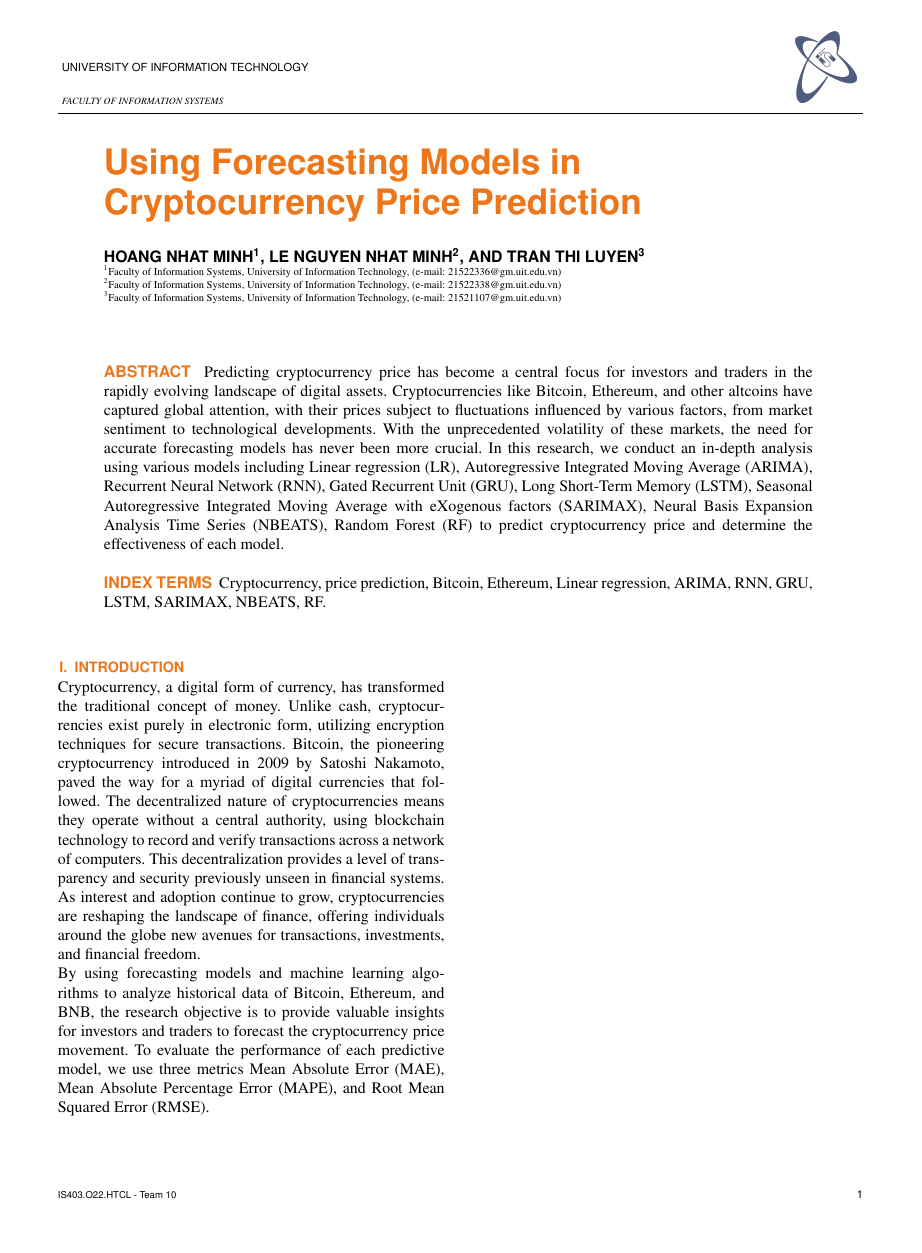
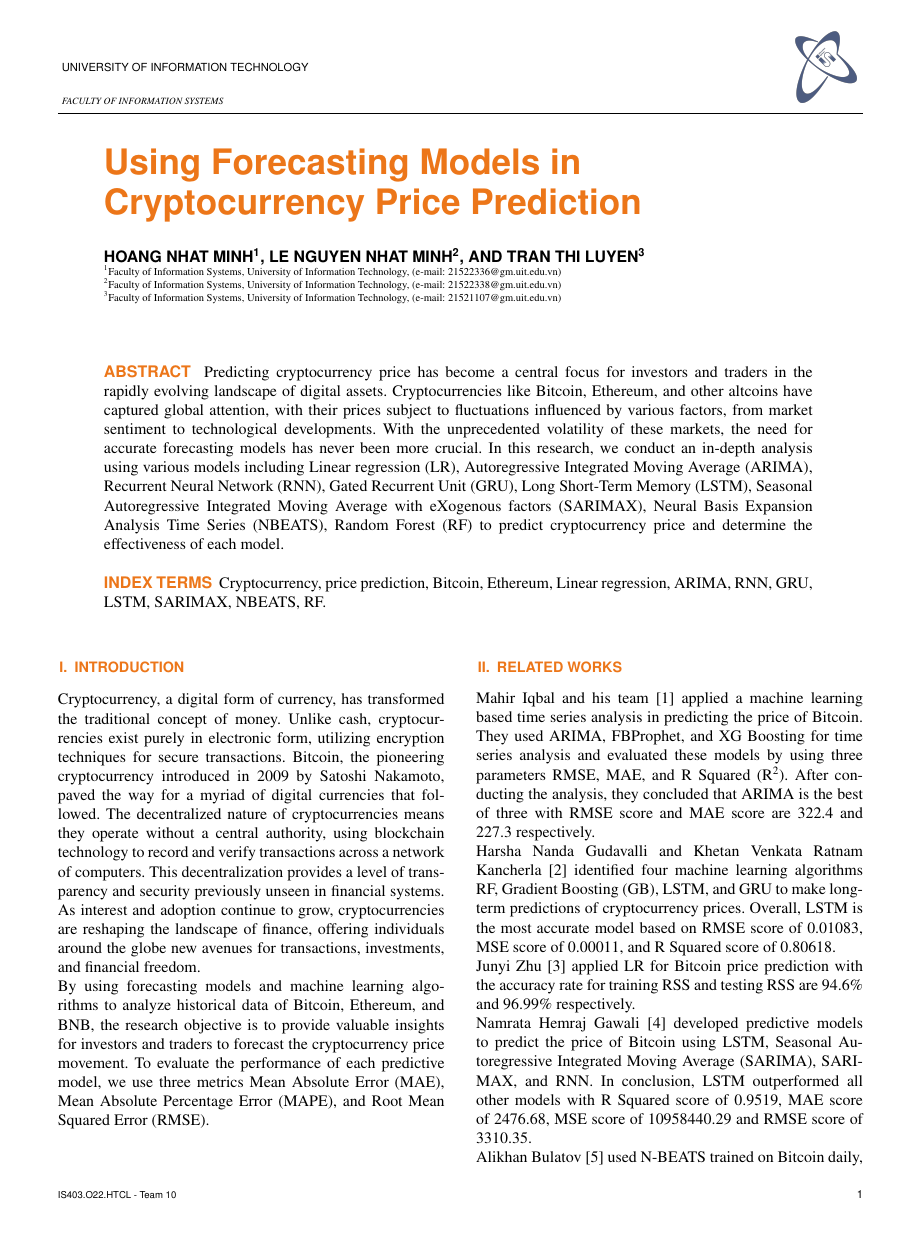
Before and after one commit to UIT21522336/IS403_O22_HTCL_10, a LaTeX paper (Report/Report.tex): the whole page before the commit and page 1 of 2 after it. Compiled offline with pdfLaTeX; a missing font is replaced by an installed copy or a similar font; a LaTeX package or settings file that is missing is left out.

Commit message:
commit week 2

```diff
--- a/Report/Report.tex
+++ b/Report/Report.tex
@@ -48,6 +48,12 @@ Cryptocurrency, price prediction, Bitcoin, Ethereum, Linear regression, ARIMA, R
 \label{sec:introduction}
 Cryptocurrency, a digital form of currency, has transformed the traditional concept of money. Unlike cash, cryptocurrencies exist purely in electronic form, utilizing encryption techniques for secure transactions. Bitcoin, the pioneering cryptocurrency introduced in 2009 by Satoshi Nakamoto, paved the way for a myriad of digital currencies that followed. The decentralized nature of cryptocurrencies means they operate without a central authority, using blockchain technology to record and verify transactions across a network of computers. This decentralization provides a level of transparency and security previously unseen in financial systems. As interest and adoption continue to grow, cryptocurrencies are reshaping the landscape of finance, offering individuals around the globe new avenues for transactions, investments, and financial freedom. \newline
 By using forecasting models and machine learning algorithms to analyze historical data of Bitcoin, Ethereum, and BNB, the research objective is to provide valuable insights for investors and traders to forecast the cryptocurrency price movement. To evaluate the performance of each predictive model, we use three metrics Mean Absolute Error (MAE), Mean Absolute Percentage Error (MAPE), and Root Mean Squared Error (RMSE).
+\section{Related Works}
+Mahir Iqbal and his team [1] applied a machine learning based time series analysis in predicting the price of Bitcoin. They used ARIMA, FBProphet, and XG Boosting for time series analysis and evaluated these models by using three parameters RMSE, MAE, and R Squared (R\textsuperscript{2}). After conducting the analysis, they concluded that ARIMA is the best of three with RMSE score and MAE score are 322.4 and 227.3 respectively.\newline
+Harsha Nanda Gudavalli and Khetan Venkata Ratnam Kancherla [2] identified four machine learning algorithms RF, Gradient Boosting (GB), LSTM, and GRU to make long-term predictions of cryptocurrency prices. Overall, LSTM is the most accurate model based on RMSE score of 0.01083, MSE score of 0.00011, and R Squared score of 0.80618.\newline
+Junyi Zhu [3] applied LR for Bitcoin price prediction with the accuracy rate for training RSS and testing RSS are 94.6\% and 96.99\% respectively.\newline
+Namrata Hemraj Gawali [4] developed predictive models to predict the price of Bitcoin using LSTM, Seasonal Autoregressive Integrated Moving Average (SARIMA), SARIMAX, and RNN. In conclusion, LSTM outperformed all other models with R Squared score of 0.9519, MAE score of 2476.68, MSE score of 10958440.29 and RMSE score of 3310.35.\newline
+Alikhan Bulatov [5] used N-BEATS trained on Bitcoin daily, hourly, and up-to-the-minute data in comparison with LSTM and ARIMA. In this analysis, it is concluded that N-BEATS is the best model for forecasting the Bitcoin price with the RMSE score in daily, hourly, and minute data are 308.859, 59.303, and 13.678 respectively.
 \EOD
 
 \end{document}
```
Also changed, not shown: Report/Report.pdf, 3 other files.
